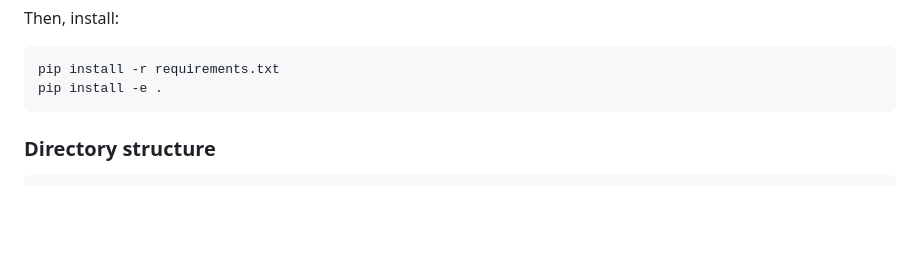
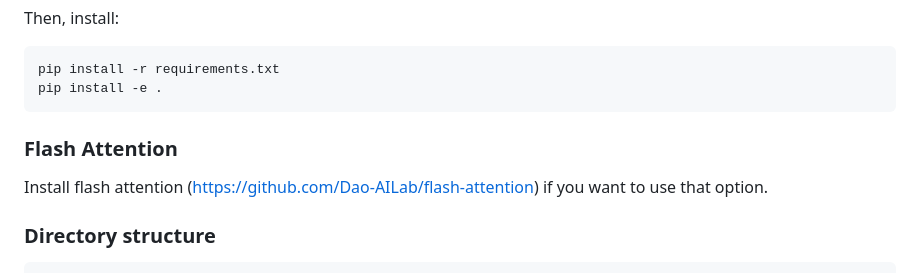
Before and after one commit to Nethya-alt/PRefLexOR, a Markdown page: README.md, the part around the change. Drawn GitHub-style; blank space fills up the shorter version.

````diff
--- a/README.md
+++ b/README.md
@@ -30,6 +30,10 @@ Then, install:
 pip install -r requirements.txt
 pip install -e .
 ```
+
+### Flash Attention
+
+Install flash attention (https://github.com/Dao-AILab/flash-attention) if you want to use that option.
 
 ### Directory structure
 ```
````
